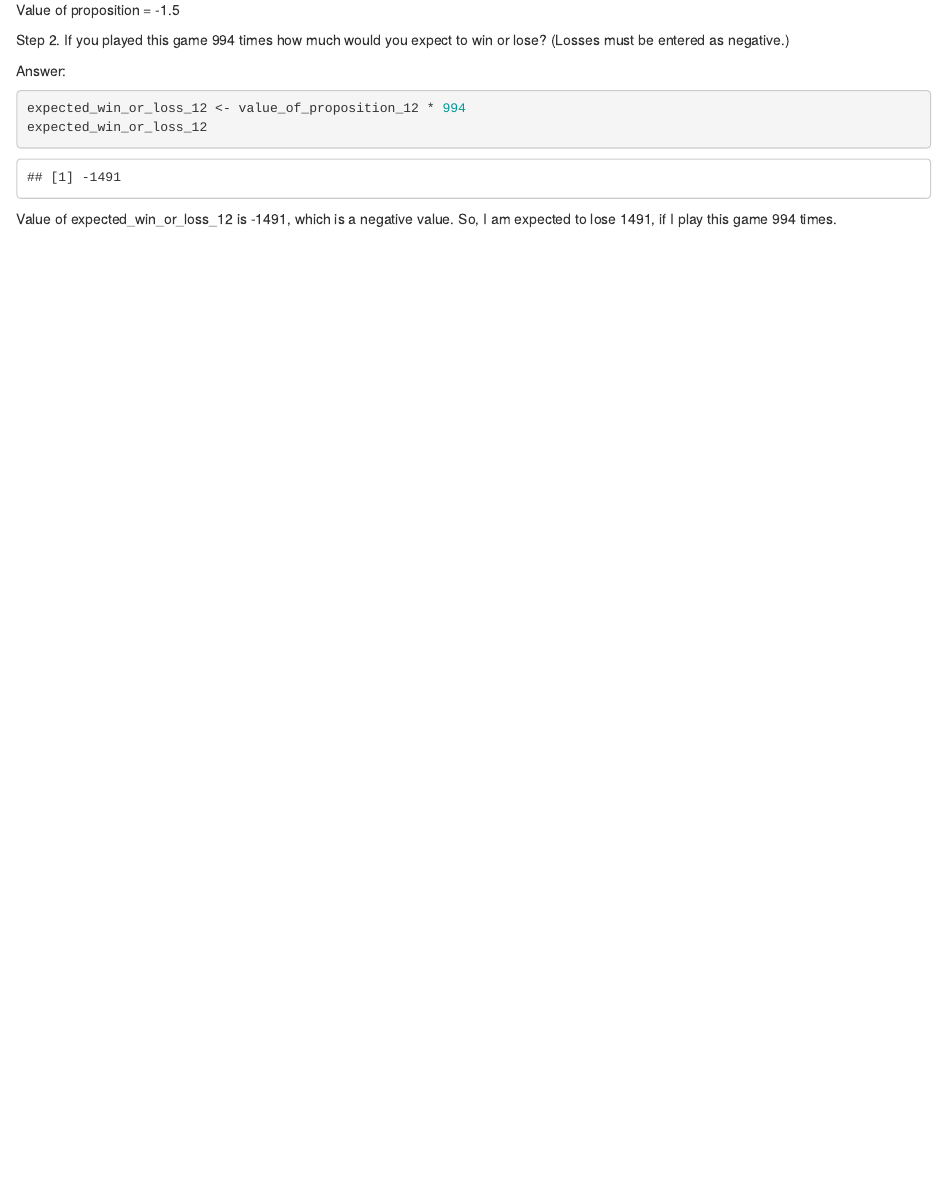
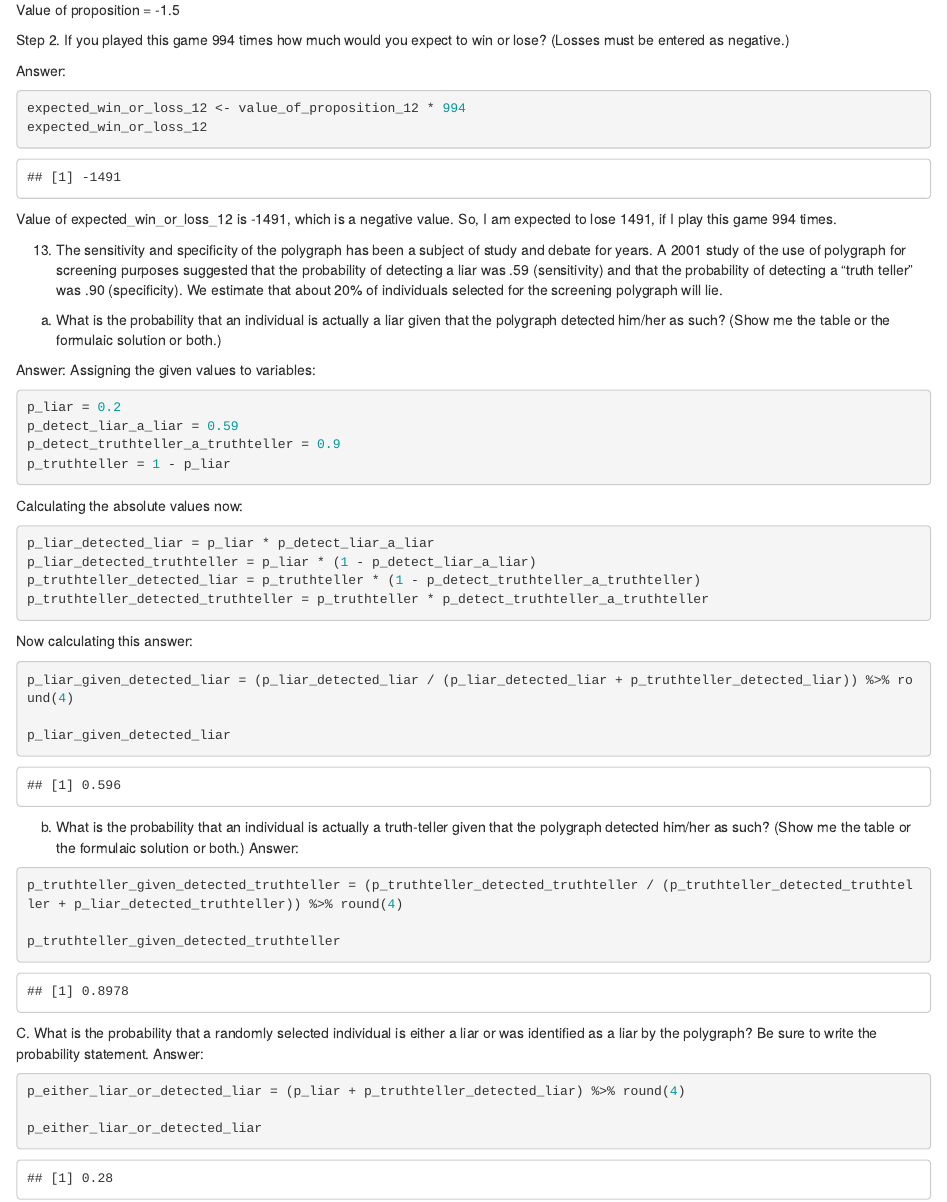
Before and after one commit to deepakmongia/Data605-Spring2019, an R Markdown document (Data 605 Week-6 Assignment.Rmd): the page in a window 1100 px wide, from 3950 px down. Rendered offline with R 4.5, knitr and Pandoc, with nearby package versions.

Commit message:
Data 605 Assignment-6

````diff
--- a/Data 605 Week-6 Assignment.Rmd
+++ b/Data 605 Week-6 Assignment.Rmd
@@ -198,3 +198,47 @@ expected_win_or_loss_12
 ```
 
 Value of expected_win_or_loss_12 is -1491, which is a negative value. So, I am expected to lose 1491, if I play this game 994 times.
+
+
+13. The sensitivity and specificity of the polygraph has been a subject of study and debate for years. A 2001 study of the use of polygraph for screening purposes suggested that the probability of detecting a liar was .59 (sensitivity) and that the probability of detecting a "truth teller" was .90 (specificity). We estimate that about 20% of individuals selected for the screening polygraph will lie.
+
+a. What is the probability that an individual is actually a liar given that the polygraph detected him/her as such? (Show me the table or the formulaic solution or both.)
+
+Answer: Assigning the given values to variables:
+```{r}
+p_liar = 0.2
+p_detect_liar_a_liar = 0.59
+p_detect_truthteller_a_truthteller = 0.9
+p_truthteller = 1 - p_liar
+```
+
+Calculating the absolute values now:
+```{r}
+p_liar_detected_liar = p_liar * p_detect_liar_a_liar
+p_liar_detected_truthteller = p_liar * (1 - p_detect_liar_a_liar)
+p_truthteller_detected_liar = p_truthteller * (1 - p_detect_truthteller_a_truthteller)
+p_truthteller_detected_truthteller = p_truthteller * p_detect_truthteller_a_truthteller
+```
+
+Now calculating this answer:
+```{r}
+p_liar_given_detected_liar = (p_liar_detected_liar / (p_liar_detected_liar + p_truthteller_detected_liar)) %>% round(4)
+
+p_liar_given_detected_liar
+```
+
+b. What is the probability that an individual is actually a truth-teller given that the polygraph detected him/her as such? (Show me the table or the formulaic solution or both.)
+Answer:
+```{r}
+p_truthteller_given_detected_truthteller = (p_truthteller_detected_truthteller / (p_truthteller_detected_truthteller + p_liar_detected_truthteller)) %>% round(4)
+
+p_truthteller_given_detected_truthteller
+```
+
+C. What is the probability that a randomly selected individual is either a liar or was identified as a liar by the polygraph? Be sure to write the probability statement.
+Answer:
+```{r}
+p_either_liar_or_detected_liar = (p_liar + p_truthteller_detected_liar) %>% round(4)
+
+p_either_liar_or_detected_liar
+```
````
